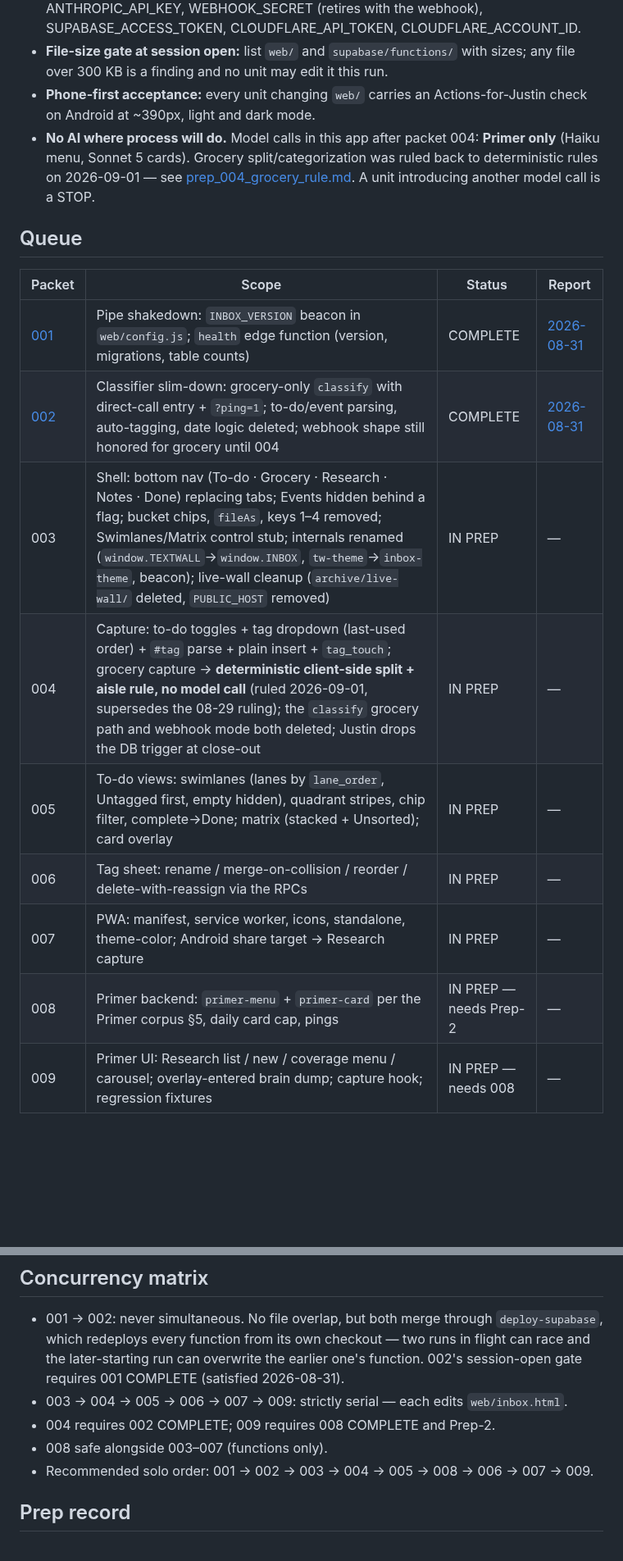
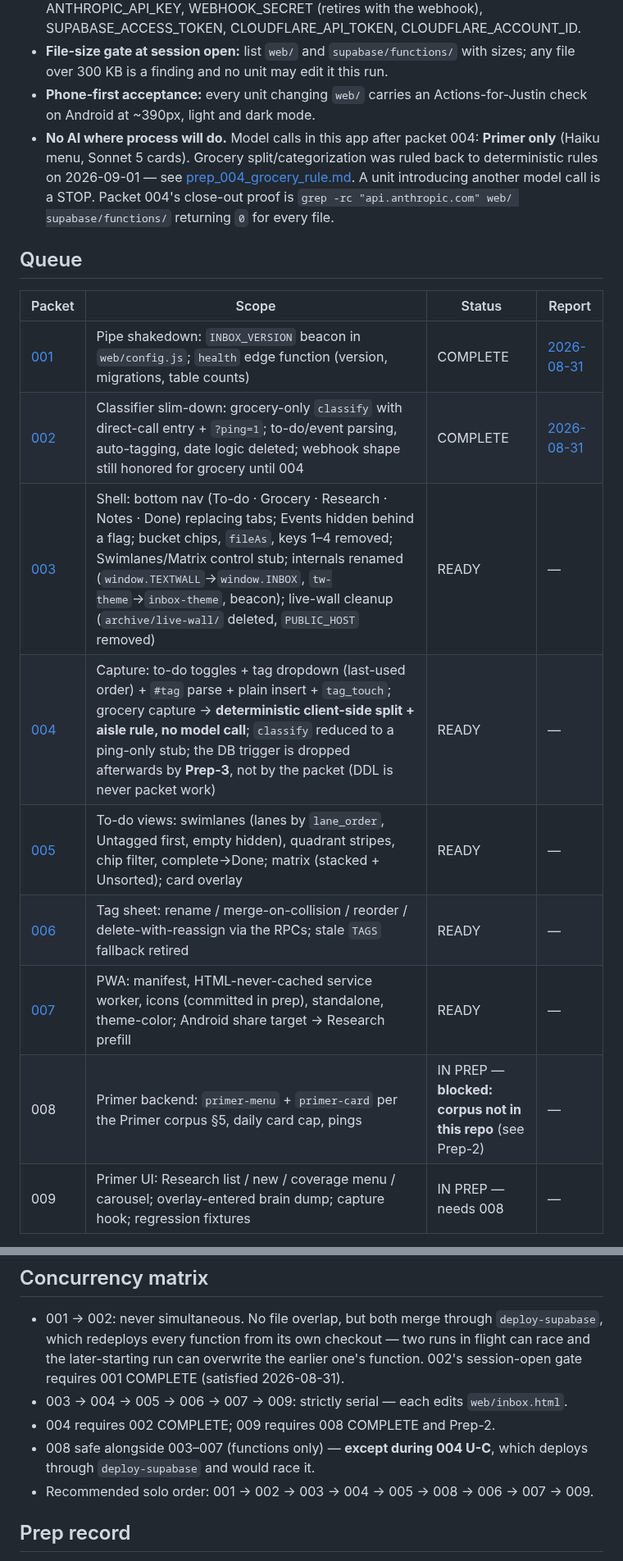
Before and after one commit to New-Orbit-Digital/inbox, a Markdown page: docs/packets/INDEX.md, 2 parts joined by grey strips. Shown at 82% size. Rendered like a GitHub page; blank space fills up the shorter version.

```diff
--- a/docs/packets/INDEX.md
+++ b/docs/packets/INDEX.md
@@ -18,7 +18,7 @@ here in the same close-out PR.
 - **Secrets:** placeholders only, everywhere; placeholder examples in issue bodies written without angle brackets (the issue sanitizer strips them). Known secret names: ANTHROPIC_API_KEY, WEBHOOK_SECRET (retires with the webhook), SUPABASE_ACCESS_TOKEN, CLOUDFLARE_API_TOKEN, CLOUDFLARE_ACCOUNT_ID.
 - **File-size gate at session open:** list `web/` and `supabase/functions/` with sizes; any file over 300 KB is a finding and no unit may edit it this run.
 - **Phone-first acceptance:** every unit changing `web/` carries an Actions-for-Justin check on Android at ~390px, light and dark mode.
-- **No AI where process will do.** Model calls in this app after packet 004: **Primer only** (Haiku menu, Sonnet 5 cards). Grocery split/categorization was ruled back to deterministic rules on 2026-09-01 — see [prep_004_grocery_rule.md](prep_004_grocery_rule.md). A unit introducing another model call is a STOP.
+- **No AI where process will do.** Model calls in this app after packet 004: **Primer only** (Haiku menu, Sonnet 5 cards). Grocery split/categorization was ruled back to deterministic rules on 2026-09-01 — see [prep_004_grocery_rule.md](prep_004_grocery_rule.md). A unit introducing another model call is a STOP. Packet 004's close-out proof is `grep -rc "api.anthropic.com" web/ supabase/functions/` returning `0` for every file.
 
 ## Queue
 
@@ -26,12 +26,12 @@ here in the same close-out PR.
 |---|---|---|---|
 | [001](build_packet_001_pipe_shakedown.md) | Pipe shakedown: `INBOX_VERSION` beacon in `web/config.js`; `health` edge function (version, migrations, table counts) | COMPLETE | [2026-08-31](reports/packet_001_report_20260831.md) |
 | [002](build_packet_002_classifier_slimdown.md) | Classifier slim-down: grocery-only `classify` with direct-call entry + `?ping=1`; to-do/event parsing, auto-tagging, date logic deleted; webhook shape still honored for grocery until 004 | COMPLETE | [2026-08-31](reports/packet_002_report_20260831.md) |
-| 003 | Shell: bottom nav (To-do · Grocery · Research · Notes · Done) replacing tabs; Events hidden behind a flag; bucket chips, `fileAs`, keys 1–4 removed; Swimlanes/Matrix control stub; internals renamed (`window.TEXTWALL`→`window.INBOX`, `tw-theme`→`inbox-theme`, beacon); live-wall cleanup (`archive/live-wall/` deleted, `PUBLIC_HOST` removed) | IN PREP | — |
-| 004 | Capture: to-do toggles + tag dropdown (last-used order) + `#tag` parse + plain insert + `tag_touch`; grocery capture → **deterministic client-side split + aisle rule, no model call** (ruled 2026-09-01, supersedes the 08-29 ruling); the `classify` grocery path and webhook mode both deleted; Justin drops the DB trigger at close-out | IN PREP | — |
-| 005 | To-do views: swimlanes (lanes by `lane_order`, Untagged first, empty hidden), quadrant stripes, chip filter, complete→Done; matrix (stacked + Unsorted); card overlay | IN PREP | — |
-| 006 | Tag sheet: rename / merge-on-collision / reorder / delete-with-reassign via the RPCs | IN PREP | — |
-| 007 | PWA: manifest, service worker, icons, standalone, theme-color; Android share target → Research capture | IN PREP | — |
-| 008 | Primer backend: `primer-menu` + `primer-card` per the Primer corpus §5, daily card cap, pings | IN PREP — needs Prep-2 | — |
+| [003](build_packet_003_shell_nav.md) | Shell: bottom nav (To-do · Grocery · Research · Notes · Done) replacing tabs; Events hidden behind a flag; bucket chips, `fileAs`, keys 1–4 removed; Swimlanes/Matrix control stub; internals renamed (`window.TEXTWALL`→`window.INBOX`, `tw-theme`→`inbox-theme`, beacon); live-wall cleanup (`archive/live-wall/` deleted, `PUBLIC_HOST` removed) | READY | — |
+| [004](build_packet_004_capture.md) | Capture: to-do toggles + tag dropdown (last-used order) + `#tag` parse + plain insert + `tag_touch`; grocery capture → **deterministic client-side split + aisle rule, no model call**; `classify` reduced to a ping-only stub; the DB trigger is dropped afterwards by **Prep-3**, not by the packet (DDL is never packet work) | READY | — |
+| [005](build_packet_005_todo_views.md) | To-do views: swimlanes (lanes by `lane_order`, Untagged first, empty hidden), quadrant stripes, chip filter, complete→Done; matrix (stacked + Unsorted); card overlay | READY | — |
+| [006](build_packet_006_tag_sheet.md) | Tag sheet: rename / merge-on-collision / reorder / delete-with-reassign via the RPCs; stale `TAGS` fallback retired | READY | — |
+| [007](build_packet_007_pwa.md) | PWA: manifest, HTML-never-cached service worker, icons (committed in prep), standalone, theme-color; Android share target → Research prefill | READY | — |
+| 008 | Primer backend: `primer-menu` + `primer-card` per the Primer corpus §5, daily card cap, pings | IN PREP — **blocked: corpus not in this repo** (see Prep-2) | — |
 | 009 | Primer UI: Research list / new / coverage menu / carousel; overlay-entered brain dump; capture hook; regression fixtures | IN PREP — needs 008 | — |
 
 **Status meanings:** READY — fully contracted, run any time. RUNNING — a session has claimed it. IN PREP — planner prep incomplete, do not run. COMPLETE / STOPPED — see report.
@@ -41,7 +41,7 @@ here in the same close-out PR.
 - 001 → 002: never simultaneous. No file overlap, but both merge through `deploy-supabase`, which redeploys every function from its own checkout — two runs in flight can race and the later-starting run can overwrite the earlier one's function. 002's session-open gate requires 001 COMPLETE (satisfied 2026-08-31).
 - 003 → 004 → 005 → 006 → 007 → 009: strictly serial — each edits `web/inbox.html`.
 - 004 requires 002 COMPLETE; 009 requires 008 COMPLETE and Prep-2.
-- 008 safe alongside 003–007 (functions only).
+- 008 safe alongside 003–007 (functions only) — **except during 004 U-C**, which deploys through `deploy-supabase` and would race it.
 - Recommended solo order: 001 → 002 → 003 → 004 → 005 → 008 → 006 → 007 → 009.
 
 ## Prep record
```
Also changed, not shown: other parts of docs/packets/INDEX.md (+12 -6 lines).
